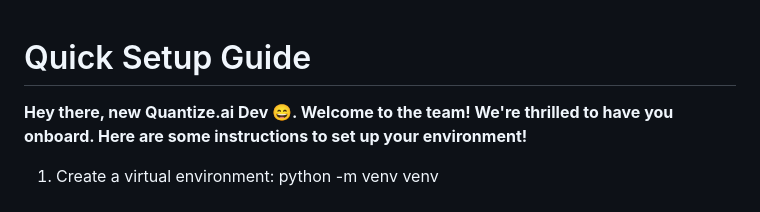
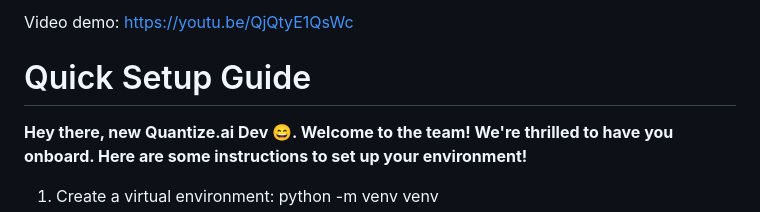
Before and after one commit to sahil-03/quantize-ai, a Markdown page: README.md, the part around the change. Rendered like a GitHub page.

```diff
--- a/README.md
+++ b/README.md
@@ -1,3 +1,5 @@
+Video demo: https://youtu.be/QjQtyE1QsWc
+
 # Quick Setup Guide
 
 **Hey there, new Quantize.ai Dev :smile:. Welcome to the team! We're thrilled to have you onboard. Here are some instructions to set up your environment!**
```
